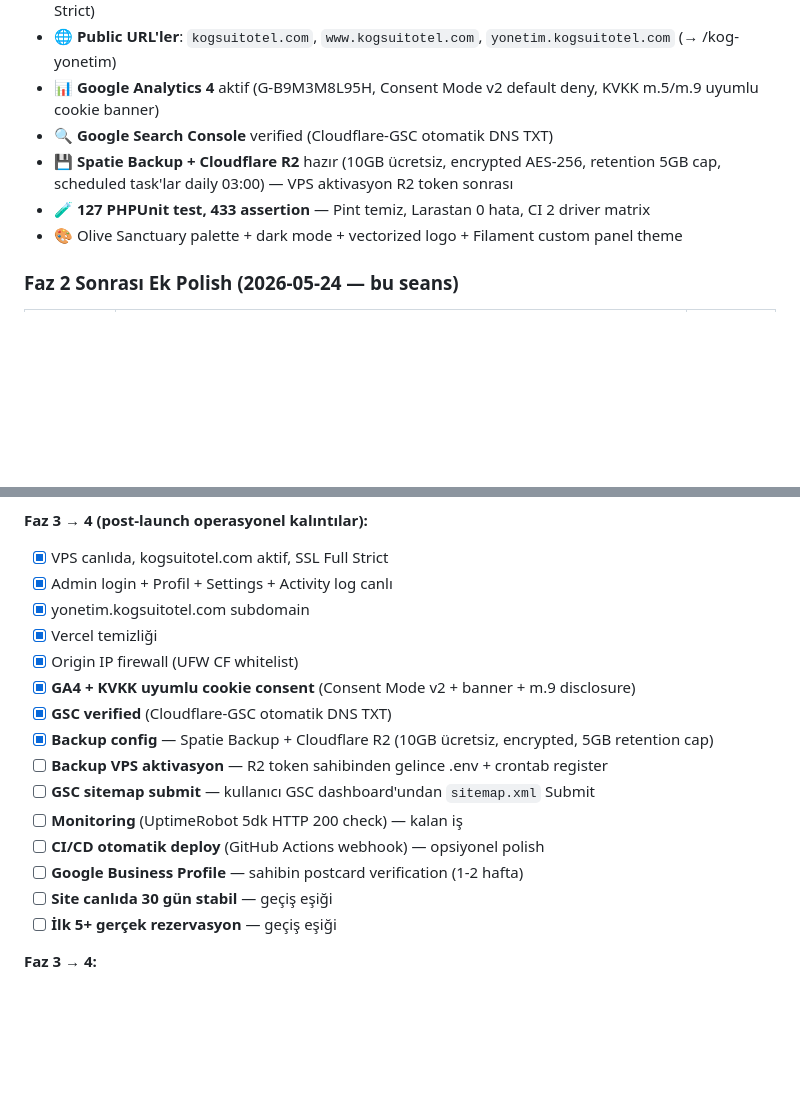
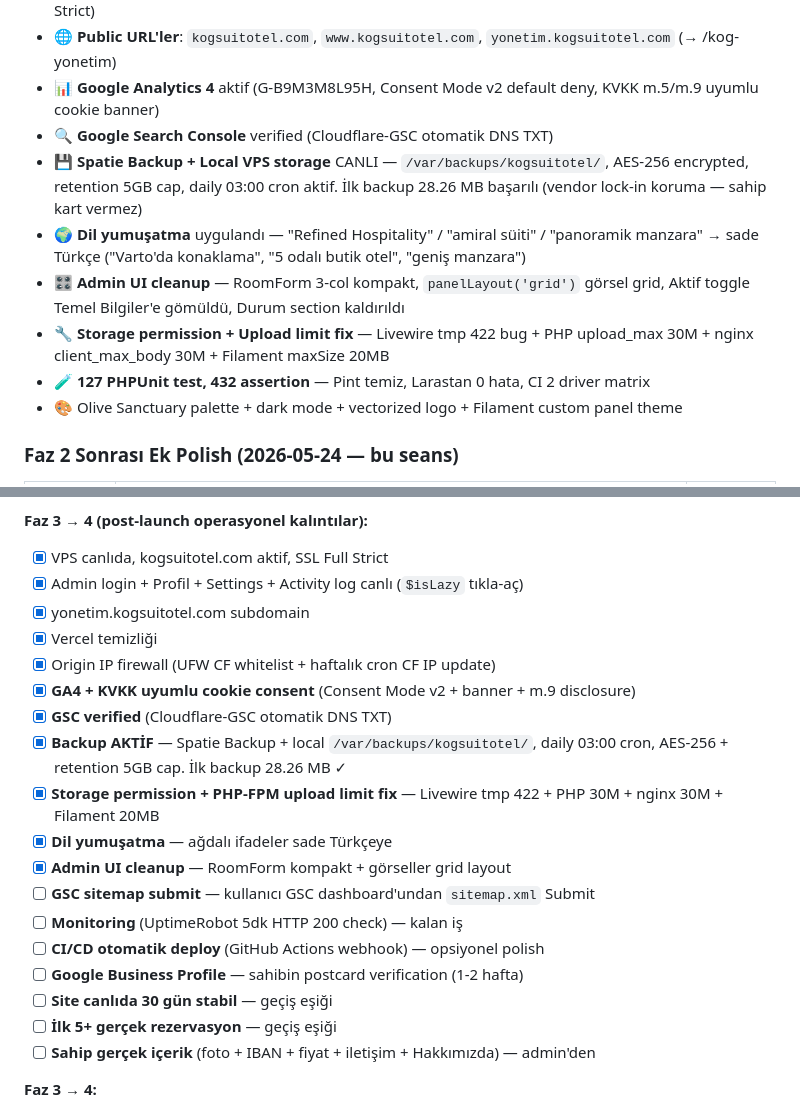
Before and after one commit to VartoYazilim/kogsuitotel, a Markdown page: CLAUDE.md, 2 parts joined by grey strips. Drawn GitHub-style; blank space fills up the shorter version.

Commit message:
docs: CLAUDE.md final seans sonu — backup canlı + dil + UI cleanup
Oturum kapatma. Bu seansta yapılanların CLAUDE.md Section 11'e işlenmesi:

- Backup: R2 reddedildi (sahip kart vermez + CF lock-in riski), local VPS
  storage'a geçildi, daily 03:00 cron aktif, ilk backup 28.26 MB ✓
- Storage permission + PHP-FPM upload limit fix (Livewire 422 bug)
- Dil yumuşatma uygulandı (Refined Hospitality → sade Türkçe)
- Admin UI cleanup: RoomForm 3-col, görseller panelLayout grid, Aktif
  toggle Temel Bilgiler'e
- Filament 4 RelationManager `$isLazy = true` (Activity log tıkla-aç)

Faz 3 → 4 checklist güncellendi: backup AKTIF, dil yumuşatma + UI cleanup
TAMAM. Sahip-bağımlı GBP + GSC sitemap submit + gerçek içerik bekliyor.

127 test/432 assertion stabil.

Co-Authored-By: Claude Opus 4.7 (1M context) <noreply@anthropic.com>

```diff
--- a/CLAUDE.md
+++ b/CLAUDE.md
@@ -509,8 +509,11 @@ Bu noktalar henüz netleştirilmedi. İlgili faza gelindiğinde kullanıcıya so
 - 🌐 **Public URL'ler**: `kogsuitotel.com`, `www.kogsuitotel.com`, `yonetim.kogsuitotel.com` (→ /kog-yonetim)
 - 📊 **Google Analytics 4** aktif (G-B9M3M8L95H, Consent Mode v2 default deny, KVKK m.5/m.9 uyumlu cookie banner)
 - 🔍 **Google Search Console** verified (Cloudflare-GSC otomatik DNS TXT)
-- 💾 **Spatie Backup + Cloudflare R2** hazır (10GB ücretsiz, encrypted AES-256, retention 5GB cap, scheduled task'lar daily 03:00) — VPS aktivasyon R2 token sonrası
-- 🧪 **127 PHPUnit test, 433 assertion** — Pint temiz, Larastan 0 hata, CI 2 driver matrix
+- 💾 **Spatie Backup + Local VPS storage** CANLI — `/var/backups/kogsuitotel/`, AES-256 encrypted, retention 5GB cap, daily 03:00 cron aktif. İlk backup 28.26 MB başarılı (vendor lock-in koruma — sahip kart vermez)
+- 🌍 **Dil yumuşatma** uygulandı — "Refined Hospitality" / "amiral süiti" / "panoramik manzara" → sade Türkçe ("Varto'da konaklama", "5 odalı butik otel", "geniş manzara")
+- 🎛️ **Admin UI cleanup** — RoomForm 3-col kompakt, `panelLayout('grid')` görsel grid, Aktif toggle Temel Bilgiler'e gömüldü, Durum section kaldırıldı
+- 🔧 **Storage permission + Upload limit fix** — Livewire tmp 422 bug + PHP upload_max 30M + nginx client_max_body 30M + Filament maxSize 20MB
+- 🧪 **127 PHPUnit test, 432 assertion** — Pint temiz, Larastan 0 hata, CI 2 driver matrix
 - 🎨 Olive Sanctuary palette + dark mode + vectorized logo + Filament custom panel theme
 
 ### Faz 2 Sonrası Ek Polish (2026-05-24 — bu seans)
@@ -932,20 +935,23 @@ Bir fazı kapatmadan önce şu sorulara `evet` cevabı verilmeli:
 
 **Faz 3 → 4 (post-launch operasyonel kalıntılar):**
 - [x] VPS canlıda, kogsuitotel.com aktif, SSL Full Strict
-- [x] Admin login + Profil + Settings + Activity log canlı
+- [x] Admin login + Profil + Settings + Activity log canlı (`$isLazy` tıkla-aç)
 - [x] yonetim.kogsuitotel.com subdomain
 - [x] Vercel temizliği
-- [x] Origin IP firewall (UFW CF whitelist)
+- [x] Origin IP firewall (UFW CF whitelist + haftalık cron CF IP update)
 - [x] **GA4 + KVKK uyumlu cookie consent** (Consent Mode v2 + banner + m.9 disclosure)
 - [x] **GSC verified** (Cloudflare-GSC otomatik DNS TXT)
-- [x] **Backup config** — Spatie Backup + Cloudflare R2 (10GB ücretsiz, encrypted, 5GB retention cap)
-- [ ] **Backup VPS aktivasyon** — R2 token sahibinden gelince .env + crontab register
+- [x] **Backup AKTİF** — Spatie Backup + local `/var/backups/kogsuitotel/`, daily 03:00 cron, AES-256 + retention 5GB cap. İlk backup 28.26 MB ✓
+- [x] **Storage permission + PHP-FPM upload limit fix** — Livewire tmp 422 + PHP 30M + nginx 30M + Filament 20MB
+- [x] **Dil yumuşatma** — ağdalı ifadeler sade Türkçeye
+- [x] **Admin UI cleanup** — RoomForm kompakt + görseller grid layout
 - [ ] **GSC sitemap submit** — kullanıcı GSC dashboard'undan `sitemap.xml` Submit
 - [ ] **Monitoring** (UptimeRobot 5dk HTTP 200 check) — kalan iş
 - [ ] **CI/CD otomatik deploy** (GitHub Actions webhook) — opsiyonel polish
 - [ ] **Google Business Profile** — sahibin postcard verification (1-2 hafta)
 - [ ] **Site canlıda 30 gün stabil** — geçiş eşiği
 - [ ] **İlk 5+ gerçek rezervasyon** — geçiş eşiği
+- [ ] **Sahip gerçek içerik** (foto + IBAN + fiyat + iletişim + Hakkımızda) — admin'den
 
 **Faz 3 → 4:**
 - [ ] Site canlıda en az 30 gün stabil çalışıyor
```
